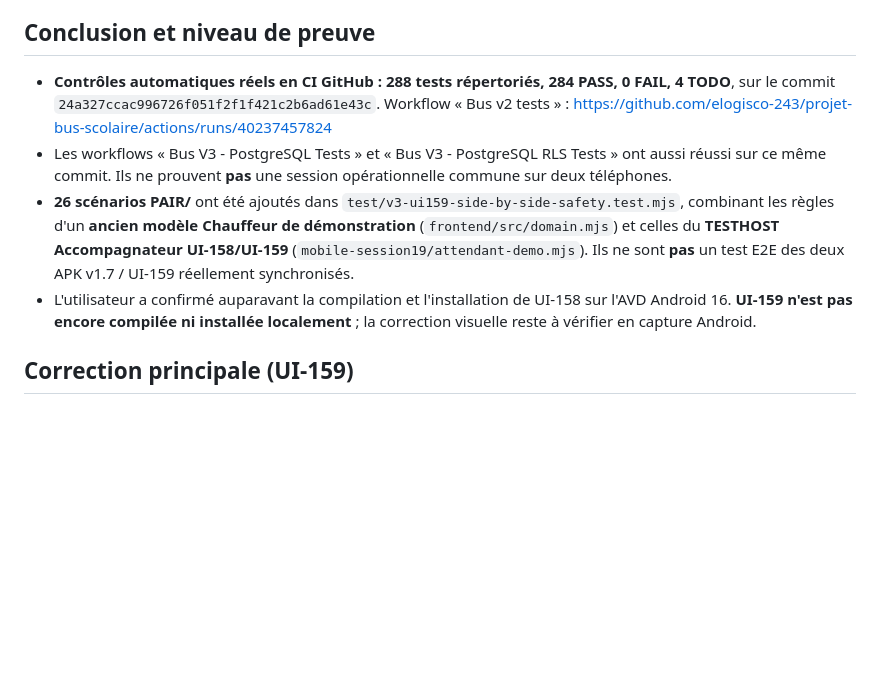
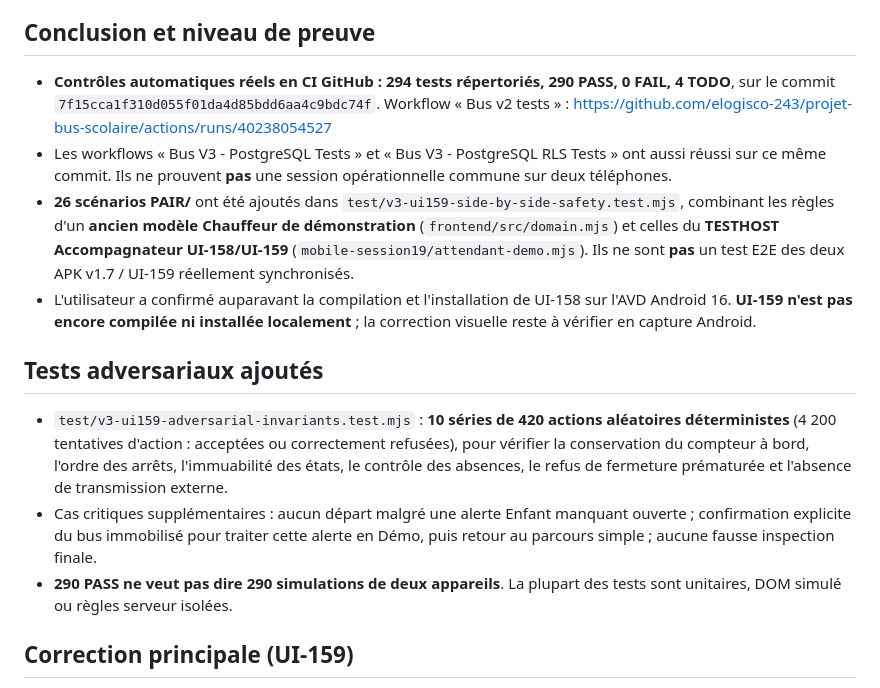
Before and after one commit to elogisco-243/projet-bus-scolaire, a Markdown page: docs/V3_UI159_AUDIT_DOS_A_DOS_SECURITE.md, the part around the change. Drawn GitHub-style; blank space fills up the shorter version.

Commit message:
QA159: update audited CI totals to 290 PASS / 4 TODO and 4200 adversarial transition attempts

```diff
--- a/docs/V3_UI159_AUDIT_DOS_A_DOS_SECURITE.md
+++ b/docs/V3_UI159_AUDIT_DOS_A_DOS_SECURITE.md
@@ -4,10 +4,15 @@
 
 ## Conclusion et niveau de preuve
 
-- **Contrôles automatiques réels en CI GitHub : 288 tests répertoriés, 284 PASS, 0 FAIL, 4 TODO**, sur le commit `24a327ccac996726f051f2f1f421c2b6ad61e43c`. Workflow « Bus v2 tests » : https://github.com/elogisco-243/projet-bus-scolaire/actions/runs/40237457824
+- **Contrôles automatiques réels en CI GitHub : 294 tests répertoriés, 290 PASS, 0 FAIL, 4 TODO**, sur le commit `7f15cca1f310d055f01da4d85bdd6aa4c9bdc74f`. Workflow « Bus v2 tests » : https://github.com/elogisco-243/projet-bus-scolaire/actions/runs/40238054527
 - Les workflows « Bus V3 - PostgreSQL Tests » et « Bus V3 - PostgreSQL RLS Tests » ont aussi réussi sur ce même commit. Ils ne prouvent **pas** une session opérationnelle commune sur deux téléphones.
 - **26 scénarios PAIR/** ont été ajoutés dans `test/v3-ui159-side-by-side-safety.test.mjs`, combinant les règles d'un **ancien modèle Chauffeur de démonstration** (`frontend/src/domain.mjs`) et celles du **TESTHOST Accompagnateur UI-158/UI-159** (`mobile-session19/attendant-demo.mjs`). Ils ne sont **pas** un test E2E des deux APK v1.7 / UI-159 réellement synchronisés.
 - L'utilisateur a confirmé auparavant la compilation et l'installation de UI-158 sur l'AVD Android 16. **UI-159 n'est pas encore compilée ni installée localement** ; la correction visuelle reste à vérifier en capture Android.
+
+## Tests adversariaux ajoutés
+- `test/v3-ui159-adversarial-invariants.test.mjs` : **10 séries de 420 actions aléatoires déterministes** (4 200 tentatives d'action : acceptées ou correctement refusées), pour vérifier la conservation du compteur à bord, l'ordre des arrêts, l'immuabilité des états, le contrôle des absences, le refus de fermeture prématurée et l'absence de transmission externe.
+- Cas critiques supplémentaires : aucun départ malgré une alerte Enfant manquant ouverte ; confirmation explicite du bus immobilisé pour traiter cette alerte en Démo, puis retour au parcours simple ; aucune fausse inspection finale.
+- **290 PASS ne veut pas dire 290 simulations de deux appareils**. La plupart des tests sont unitaires, DOM simulé ou règles serveur isolées.
 
 ## Correction principale (UI-159)
 Défaut observé : le bouton « DÉMARRER LA COURSE » gardait un **fond gris-violet**, y compris quand le switch le rendait disponible. Cela provenait du CSS `.dashboard-actions .primary` statique ; la 4e tuile avait aussi un gris forcé `nth-child(4)`.
```
